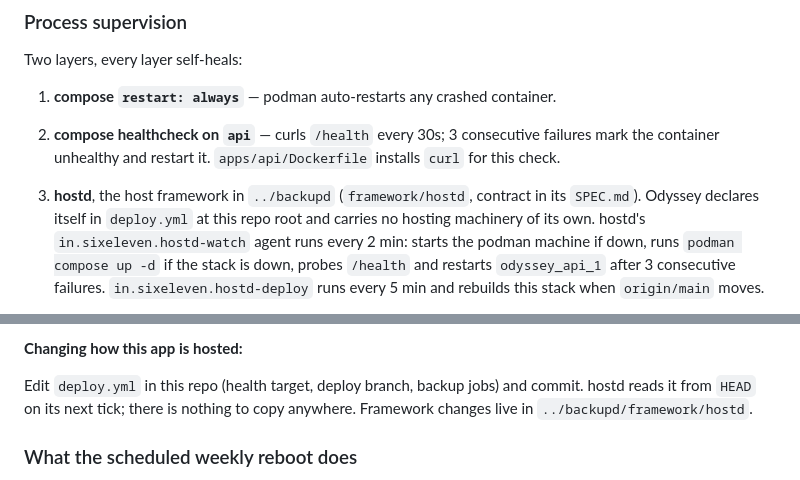
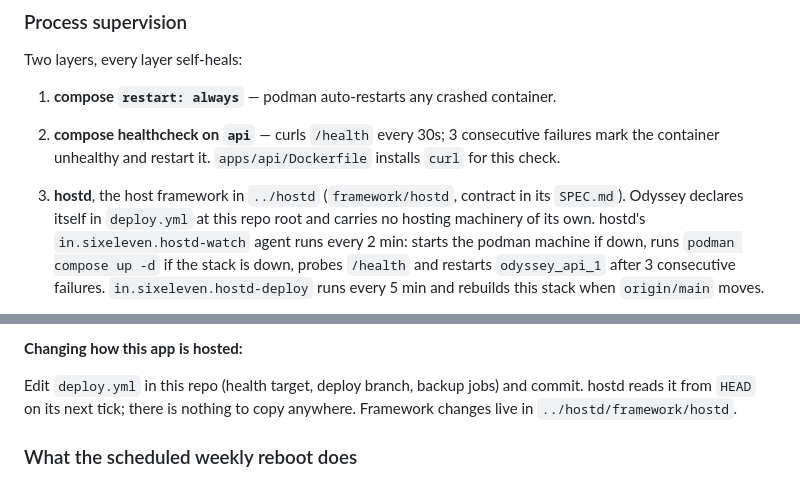
Before and after one commit to specbug/odyssey, a Markdown page: CLAUDE.md, 2 parts joined by grey strips. GitHub-like rendering.

Commit message:
chore: point at the renamed hostd repo (#31)

```diff
--- a/CLAUDE.md
+++ b/CLAUDE.md
@@ -325,7 +325,7 @@ Two layers, every layer self-heals:
 2. **compose healthcheck on `api`** — curls `/health` every 30s; 3
    consecutive failures mark the container unhealthy and restart it.
    `apps/api/Dockerfile` installs `curl` for this check.
-3. **hostd**, the host framework in `../backupd` (`framework/hostd`,
+3. **hostd**, the host framework in `../hostd` (`framework/hostd`,
    contract in its `SPEC.md`). Odyssey declares itself in `deploy.yml` at
    this repo root and carries no hosting machinery of its own. hostd's
    `in.sixeleven.hostd-watch` agent runs every 2 min: starts the podman
@@ -385,7 +385,7 @@ Two layers, every layer self-heals:
 
 Edit `deploy.yml` in this repo (health target, deploy branch, backup jobs)
 and commit. hostd reads it from `HEAD` on its next tick; there is nothing
-to copy anywhere. Framework changes live in `../backupd/framework/hostd`.
+to copy anywhere. Framework changes live in `../hostd/framework/hostd`.
 
 ### What the scheduled weekly reboot does
 
```
